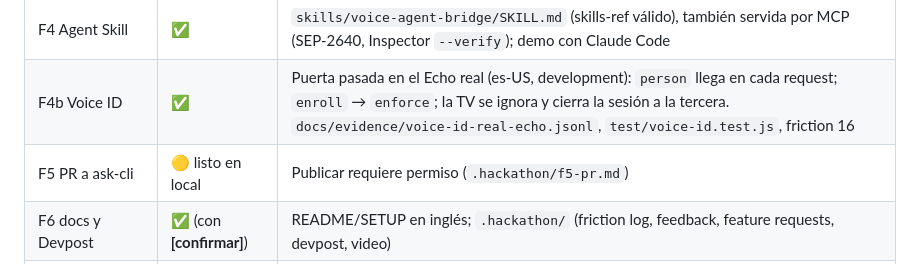
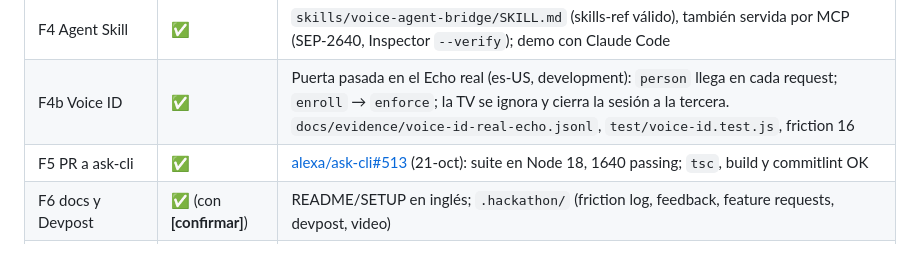
Before and after one commit to Grizaceo/alexa-agent-voice-bridge, a Markdown page: docs/hackathon-log.md, the part around the change. Drawn GitHub-style.

Commit message:
README y log: la contribución a ask-cli quedó publicada (alexa/ask-cli#513)
Co-Authored-By: Claude Opus 5.5 <noreply@anthropic.com>
Claude-Session: https://claude.ai/code/session_01V6eRh4RxeQLNrhBYFebwNJ

```diff
--- a/docs/hackathon-log.md
+++ b/docs/hackathon-log.md
@@ -13,7 +13,7 @@
 | F3 entre superficies | ✅ | `test/cross-surface.test.js`; NLU 32/32; producción en este repo (cruce real voz ↔ MCP) |
 | F4 Agent Skill | ✅ | `skills/voice-agent-bridge/SKILL.md` (skills-ref válido), también servida por MCP (SEP-2640, Inspector `--verify`); demo con Claude Code |
 | F4b Voice ID | ✅ | Puerta pasada en el Echo real (es-US, development): `person` llega en cada request; `enroll` → `enforce`; la TV se ignora y cierra la sesión a la tercera. `docs/evidence/voice-id-real-echo.jsonl`, `test/voice-id.test.js`, friction 16 |
-| F5 PR a ask-cli | 🟡 listo en local | Publicar requiere permiso (`.hackathon/f5-pr.md`) |
+| F5 PR a ask-cli | ✅ | [alexa/ask-cli#513](https://github.com/alexa/ask-cli/pull/513) (21-oct): suite en Node 18, 1640 passing; `tsc`, build y commitlint OK |
 | F6 docs y Devpost | ✅ (con **[confirmar]**) | README/SETUP en inglés; `.hackathon/` (friction log, feedback, feature requests, devpost, video) |
 | Extra tras brainstorm y juez | ✅ | Pulido de voz (repetir lo entendido, recordar la pregunta, sonido, tarjeta), `npm run demo`, MCP App (tablero, verificado en MCPJam) |
 | F7 web que simula Alexa+ | ⛔ descartada | La reemplazan la MCP App y `npm run demo` |
```
Also changed, not shown: README.md (+1 -0 lines).
